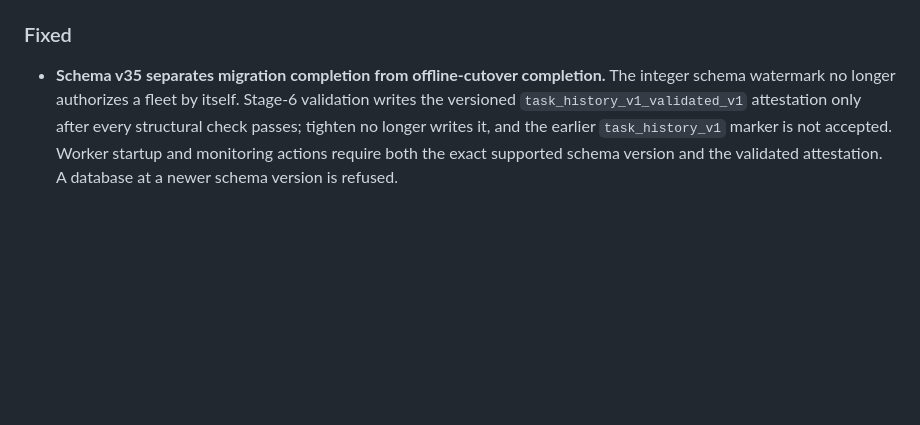
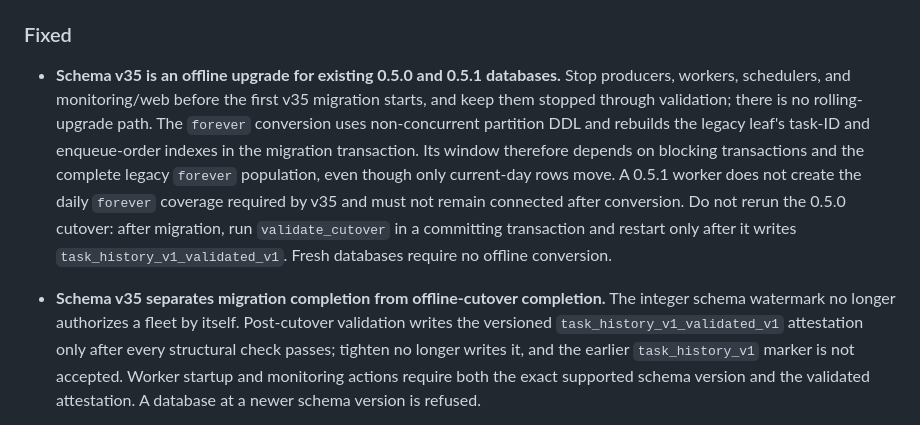
Before and after one commit to suleymanozkeskin/horsies, a Markdown page: CHANGELOG.md, the part around the change. GitHub-like rendering; blank space fills up the shorter version.

Commit message:
Document the schema v35 offline upgrade

```diff
--- a/CHANGELOG.md
+++ b/CHANGELOG.md
@@ -28,9 +28,23 @@ and there is no migration contract between pre-1.0 versions.
 
 ### Fixed
 
+- **Schema v35 is an offline upgrade for existing 0.5.0 and 0.5.1
+  databases.** Stop producers, workers, schedulers, and monitoring/web before
+  the first v35 migration starts, and keep them stopped through validation;
+  there is no rolling-upgrade path. The `forever` conversion uses
+  non-concurrent partition DDL and rebuilds the legacy leaf's task-ID and
+  enqueue-order indexes in the migration transaction. Its window therefore
+  depends on blocking transactions and the complete legacy `forever`
+  population, even though only current-day rows move. A 0.5.1 worker does not
+  create the daily `forever` coverage required by v35 and must not remain
+  connected after conversion. Do not rerun the 0.5.0 cutover: after migration,
+  run `validate_cutover` in a committing transaction and restart only after it
+  writes `task_history_v1_validated_v1`. Fresh databases require no offline
+  conversion.
+
 - **Schema v35 separates migration completion from offline-cutover
   completion.** The integer schema watermark no longer authorizes a fleet by
-  itself. Stage-6 validation writes the versioned
+  itself. Post-cutover validation writes the versioned
   `task_history_v1_validated_v1` attestation only after every structural check
   passes; tighten no longer writes it, and the earlier `task_history_v1`
   marker is not accepted. Worker startup and monitoring actions require both
```
Also changed, not shown: 2 other files.
